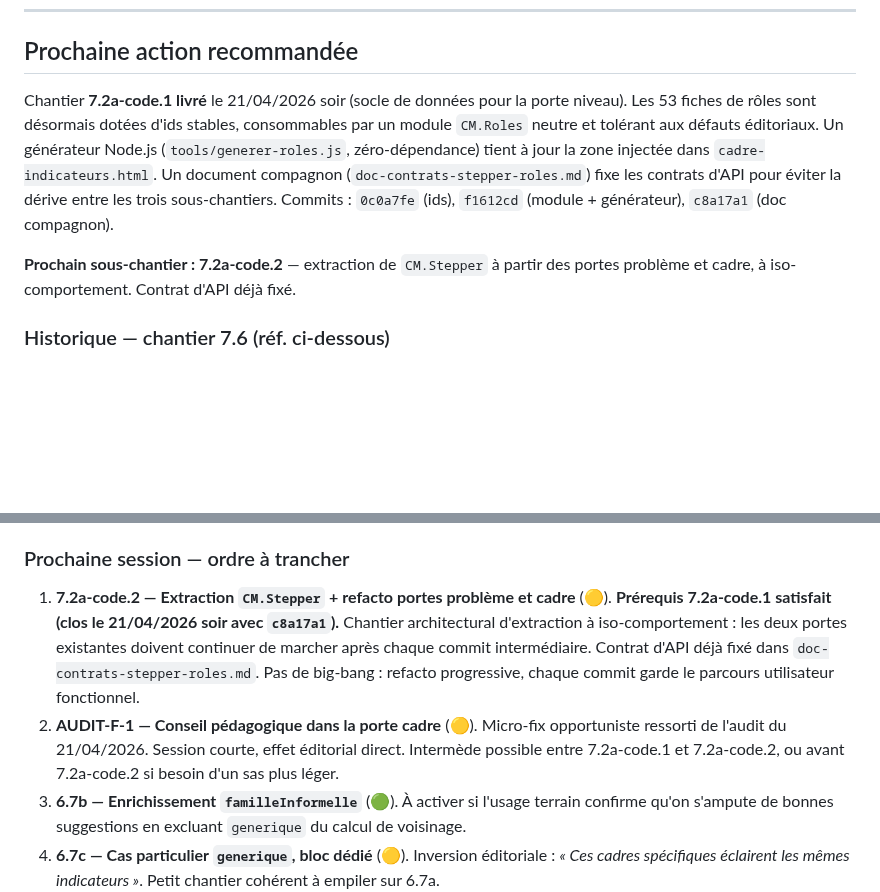
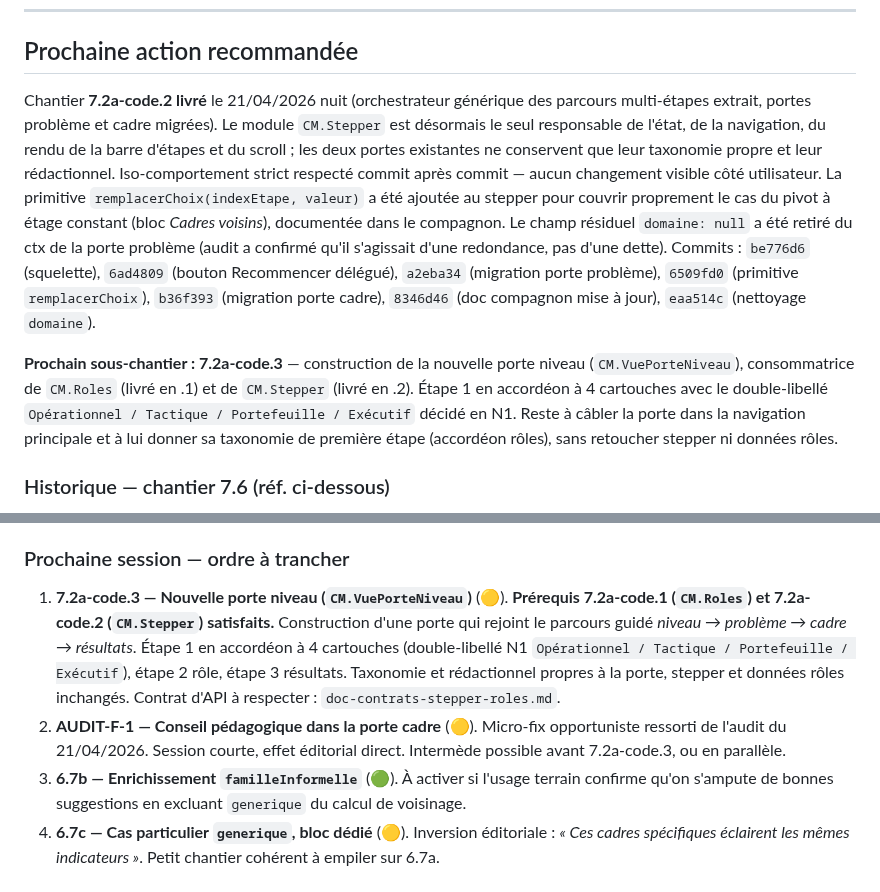
Before and after one commit to LettyDuf/KPI4who, a Markdown page: backlog.md, 2 parts joined by grey strips. Drawn GitHub-style; blank space fills up the shorter version.

Commit message:
docs(7.2a-code.2): clore le sous-chantier dans le backlog
- Tableau principal : 7.2a-code.2 passe à ✅ avec les 7 SHAs atomiques
  (be776d6, 6ad4809, a2eba34, 6509fd0, b36f393, 8346d46, eaa514c) et
  un bilan détaillé de ce qui a été extrait.
- Section 'Prochaine action recommandée' : remplacement du pointage
  vers 7.2a-code.2 par un bilan de livraison + ciblage de 7.2a-code.3
  (nouvelle porte niveau) comme prochaine action.
- Section 'Prochaine session — ordre à trancher' : item 1 repointé de
  7.2a-code.2 vers 7.2a-code.3, avec rappel des prérequis désormais
  satisfaits (CM.Roles livré en .1, CM.Stepper livré en .2).

```diff
--- a/backlog.md
+++ b/backlog.md
@@ -239,9 +239,9 @@ Audit complet livré dans [`AUDIT-UNIFORMITE-PORTES.md`](./AUDIT-UNIFORMITE-PORT
 
 ## Prochaine action recommandée
 
-Chantier **7.2a-code.1 livré** le 21/04/2026 soir (socle de données pour la porte niveau). Les 53 fiches de rôles sont désormais dotées d'ids stables, consommables par un module `CM.Roles` neutre et tolérant aux défauts éditoriaux. Un générateur Node.js (`tools/generer-roles.js`, zéro-dépendance) tient à jour la zone injectée dans `cadre-indicateurs.html`. Un document compagnon (`doc-contrats-stepper-roles.md`) fixe les contrats d'API pour éviter la dérive entre les trois sous-chantiers. Commits : `0c0a7fe` (ids), `f1612cd` (module + générateur), `c8a17a1` (doc compagnon).
+Chantier **7.2a-code.2 livré** le 21/04/2026 nuit (orchestrateur générique des parcours multi-étapes extrait, portes problème et cadre migrées). Le module `CM.Stepper` est désormais le seul responsable de l'état, de la navigation, du rendu de la barre d'étapes et du scroll ; les deux portes existantes ne conservent que leur taxonomie propre et leur rédactionnel. Iso-comportement strict respecté commit après commit — aucun changement visible côté utilisateur. La primitive `remplacerChoix(indexEtape, valeur)` a été ajoutée au stepper pour couvrir proprement le cas du pivot à étage constant (bloc *Cadres voisins*), documentée dans le compagnon. Le champ résiduel `domaine: null` a été retiré du ctx de la porte problème (audit a confirmé qu'il s'agissait d'une redondance, pas d'une dette). Commits : `be776d6` (squelette), `6ad4809` (bouton Recommencer délégué), `a2eba34` (migration porte problème), `6509fd0` (primitive `remplacerChoix`), `b36f393` (migration porte cadre), `8346d46` (doc compagnon mise à jour), `eaa514c` (nettoyage `domaine`).
 
-**Prochain sous-chantier : 7.2a-code.2** — extraction de `CM.Stepper` à partir des portes problème et cadre, à iso-comportement. Contrat d'API déjà fixé.
+**Prochain sous-chantier : 7.2a-code.3** — construction de la nouvelle porte niveau (`CM.VuePorteNiveau`), consommatrice de `CM.Roles` (livré en .1) et de `CM.Stepper` (livré en .2). Étape 1 en accordéon à 4 cartouches avec le double-libellé `Opérationnel / Tactique / Portefeuille / Exécutif` décidé en N1. Reste à câbler la porte dans la navigation principale et à lui donner sa taxonomie de première étape (accordéon rôles), sans retoucher stepper ni données rôles.
 
 ### Historique — chantier 7.6 (réf. ci-dessous)
 
@@ -278,8 +278,8 @@ Sur les quatre lots, 33 liens ont été posés sur 25 champs éditoriaux de 18 f
 
 ### Prochaine session — ordre à trancher
 
-1. **7.2a-code.2 — Extraction `CM.Stepper` + refacto portes problème et cadre** (🟡). **Prérequis 7.2a-code.1 satisfait (clos le 21/04/2026 soir avec `c8a17a1`).** Chantier architectural d'extraction à iso-comportement : les deux portes existantes doivent continuer de marcher après chaque commit intermédiaire. Contrat d'API déjà fixé dans `doc-contrats-stepper-roles.md`. Pas de big-bang : refacto progressive, chaque commit garde le parcours utilisateur fonctionnel.
-2. **AUDIT-F-1 — Conseil pédagogique dans la porte cadre** (🟡). Micro-fix opportuniste ressorti de l'audit du 21/04/2026. Session courte, effet éditorial direct. Intermède possible entre 7.2a-code.1 et 7.2a-code.2, ou avant 7.2a-code.2 si besoin d'un sas plus léger.
+1. **7.2a-code.3 — Nouvelle porte niveau (`CM.VuePorteNiveau`)** (🟡). **Prérequis 7.2a-code.1 (`CM.Roles`) et 7.2a-code.2 (`CM.Stepper`) satisfaits.** Construction d'une porte qui rejoint le parcours guidé *niveau → problème → cadre → résultats*. Étape 1 en accordéon à 4 cartouches (double-libellé N1 `Opérationnel / Tactique / Portefeuille / Exécutif`), étape 2 rôle, étape 3 résultats. Taxonomie et rédactionnel propres à la porte, stepper et données rôles inchangés. Contrat d'API à respecter : `doc-contrats-stepper-roles.md`.
+2. **AUDIT-F-1 — Conseil pédagogique dans la porte cadre** (🟡). Micro-fix opportuniste ressorti de l'audit du 21/04/2026. Session courte, effet éditorial direct. Intermède possible avant 7.2a-code.3, ou en parallèle.
 3. **6.7b — Enrichissement `familleInformelle`** (🟢). À activer si l'usage terrain confirme qu'on s'ampute de bonnes suggestions en excluant `generique` du calcul de voisinage.
 4. **6.7c — Cas particulier `generique`, bloc dédié** (🟡). Inversion éditoriale : *« Ces cadres spécifiques éclairent les mêmes indicateurs »*. Petit chantier cohérent à empiler sur 6.7a.
 5. **7.7 — Persistance et partage des parcours** (🟢). Nouvel item ouvert lors de l'audit du 21/04/2026.
```
Also changed, not shown: other parts of backlog.md (+1 -1 lines).
